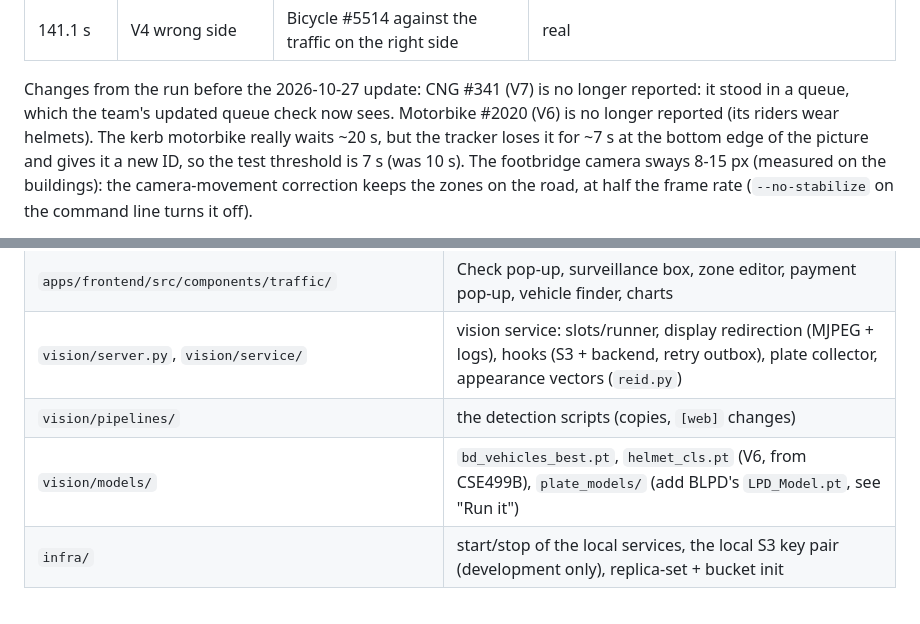
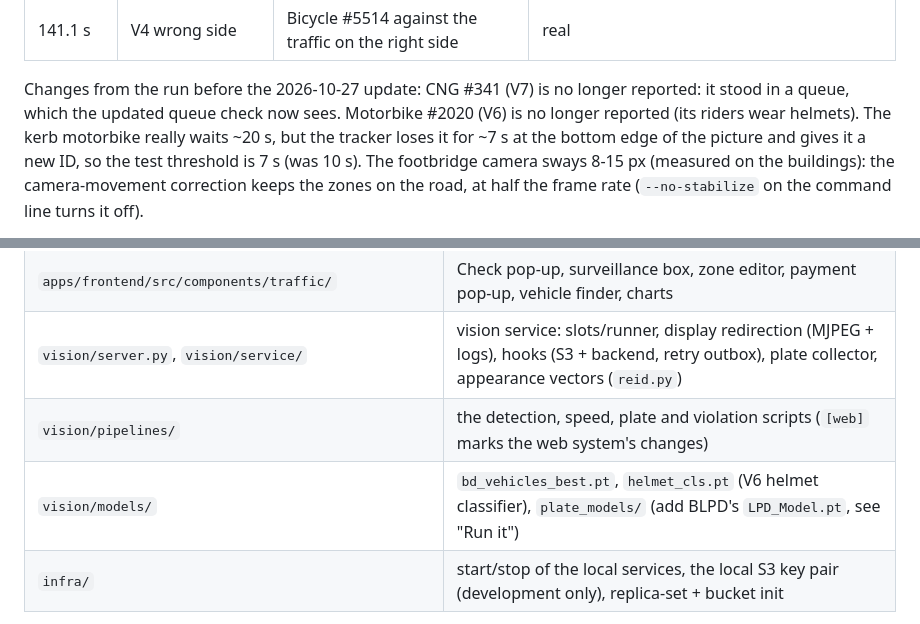
Before and after one commit to Shihab-cloud/AI-Traffic-System-for-Dhaka-City, a Markdown page: README.md, 2 parts joined by grey strips. Rendered like a GitHub page.

```diff
--- a/README.md
+++ b/README.md
@@ -270,7 +270,7 @@ once or more in about 7 minutes (RTX 2050, ~10 FPS with the camera-movement corr
 | 141.1 s | V4 wrong side | Bicycle #5514 against the traffic on the right side | real |
 
 Changes from the run before the 2026-10-27 update: CNG #341 (V7) is no longer reported: it stood in a queue, which the
-team's updated queue check now sees. Motorbike #2020 (V6) is no longer reported (its riders wear helmets). The kerb
+updated queue check now sees. Motorbike #2020 (V6) is no longer reported (its riders wear helmets). The kerb
 motorbike really waits ~20 s, but the tracker loses it for ~7 s at the bottom edge of the picture and gives it a new
 ID, so the test threshold is 7 s (was 10 s). The footbridge camera sways 8-15 px (measured on the buildings): the
 camera-movement correction keeps the zones on the road, at half the frame rate (`--no-stabilize` on the command
@@ -305,8 +305,8 @@ is the camera for that.
 | `apps/frontend/src/app/(protected)/(officer)/`, `(owner)/`, `(admin)/admin/` | the three portals |
 | `apps/frontend/src/components/traffic/` | Check pop-up, surveillance box, zone editor, payment pop-up, vehicle finder, charts |
 | `vision/server.py`, `vision/service/` | vision service: slots/runner, display redirection (MJPEG + logs), hooks (S3 + backend, retry outbox), plate collector, appearance vectors (`reid.py`) |
-| `vision/pipelines/` | the detection scripts (copies, `[web]` changes) |
-| `vision/models/` | `bd_vehicles_best.pt`, `helmet_cls.pt` (V6, from CSE499B), `plate_models/` (add BLPD's `LPD_Model.pt`, see "Run it") |
+| `vision/pipelines/` | the detection, speed, plate and violation scripts (`[web]` marks the web system's changes) |
+| `vision/models/` | `bd_vehicles_best.pt`, `helmet_cls.pt` (V6 helmet classifier), `plate_models/` (add BLPD's `LPD_Model.pt`, see "Run it") |
 | `infra/` | start/stop of the local services, the local S3 key pair (development only), replica-set + bucket init |
 
 Roles and permissions: `TRAFFIC_OFFICER` (rank 10) is seeded with `TRAFFIC:OFFICER, READ:VIOLATION, ISSUE:TICKET,
```
Also changed, not shown: other parts of README.md (+25 -25 lines).
